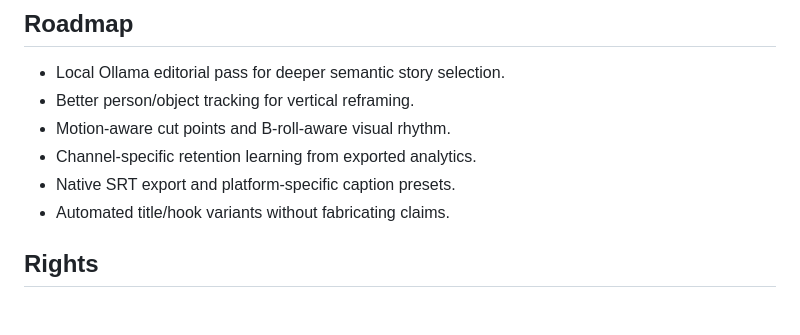
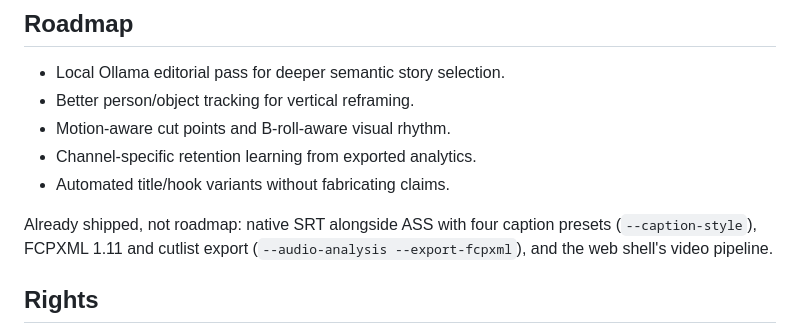
Before and after one commit to desukab/selektyt, a Markdown page: README.md, the part around one of its changes. Drawn GitHub-style.

```diff
--- a/README.md
+++ b/README.md
@@ -122,8 +188,11 @@ For vertical delivery, Meta recommends native 9:16 creative with audio and impor
 - Better person/object tracking for vertical reframing.
 - Motion-aware cut points and B-roll-aware visual rhythm.
 - Channel-specific retention learning from exported analytics.
-- Native SRT export and platform-specific caption presets.
 - Automated title/hook variants without fabricating claims.
+
+Already shipped, not roadmap: native SRT alongside ASS with four caption
+presets (`--caption-style`), FCPXML 1.11 and cutlist export
+(`--audio-analysis --export-fcpxml`), and the web shell's video pipeline.
 
 ## Rights
 
```
Also changed, not shown: other parts of README.md (+83 -17 lines).
